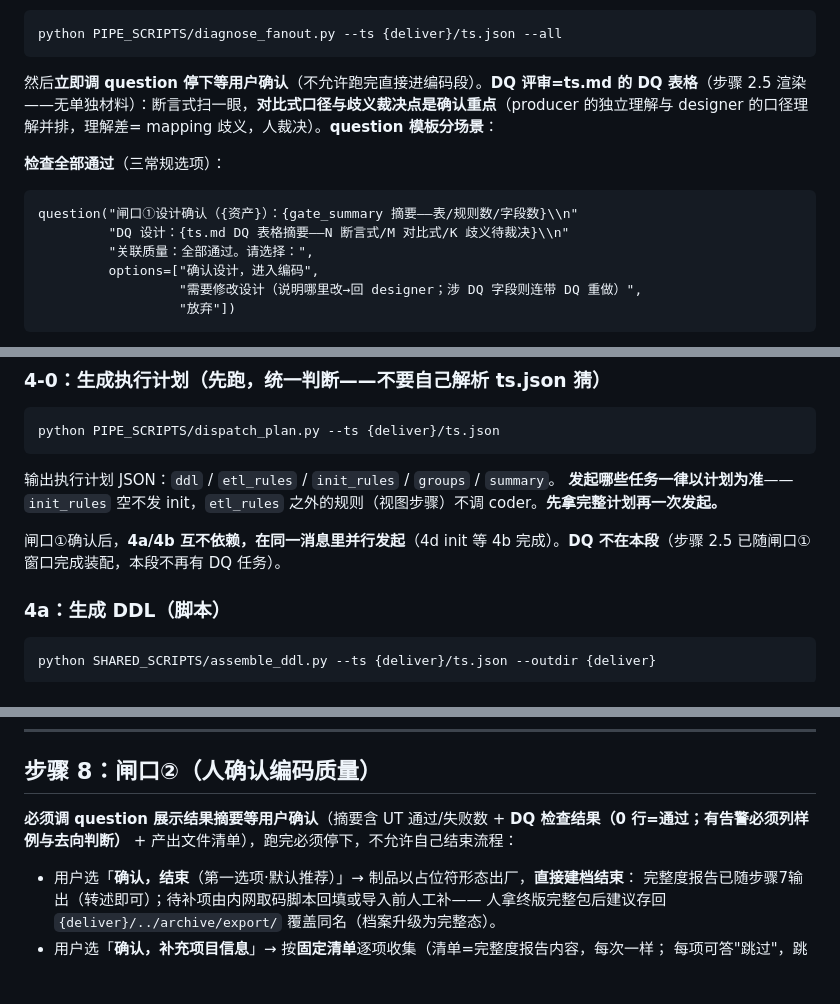
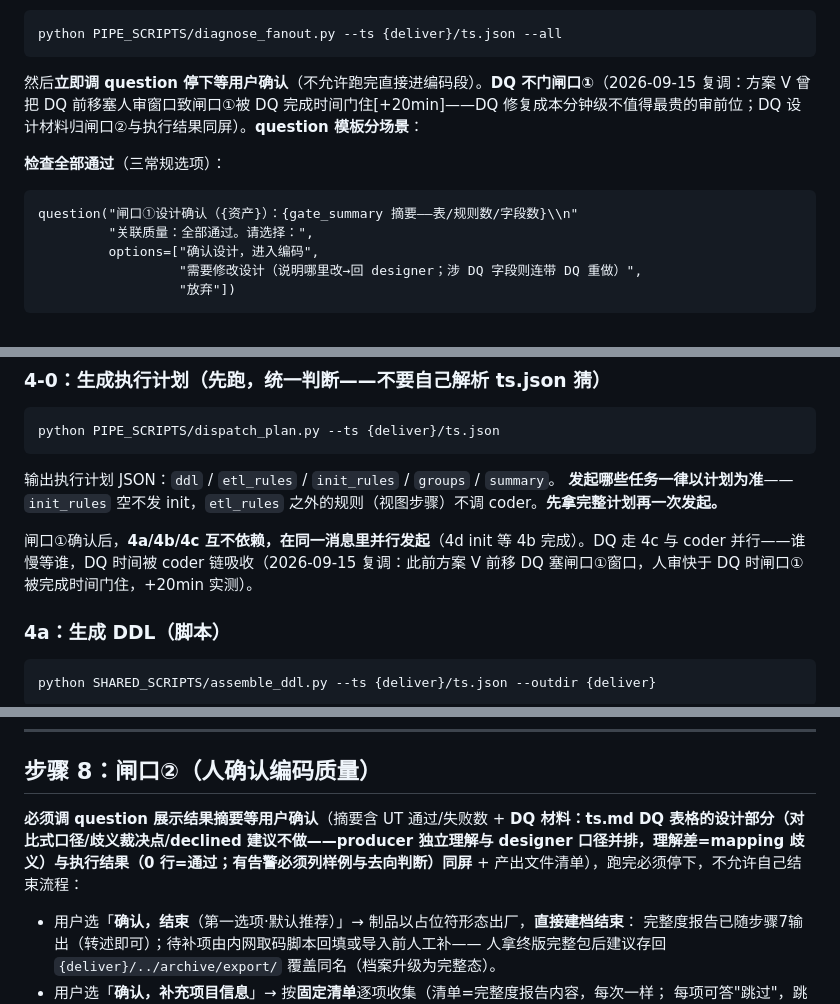
Before and after one commit to yb333/design-dev-agent, a Markdown page: skills/new-pipe/SKILL.md, 3 parts joined by grey strips. Rendered like a GitHub page; blank space fills up the shorter version.

````diff
--- a/skills/new-pipe/SKILL.md
+++ b/skills/new-pipe/SKILL.md
@@ -258,13 +231,12 @@ python PIPE_SCRIPTS/gate_summary.py --ts {deliver}/ts.json --rs {deliver}/_inter
 python PIPE_SCRIPTS/diagnose_fanout.py --ts {deliver}/ts.json --all
 ```
 
-然后**立即调 question 停下等用户确认**（不允许跑完直接进编码段）。**DQ 评审=ts.md 的 DQ 表格**（步骤 2.5 渲染——无单独材料）：断言式扫一眼，**对比式口径与歧义裁决点是确认重点**（producer 的独立理解与 designer 的口径理解并排，理解差= mapping 歧义，人裁决）。**question 模板分场景**：
+然后**立即调 question 停下等用户确认**（不允许跑完直接进编码段）。**DQ 不门闸口①**（2026-09-15 复调：方案 V 曾把 DQ 前移塞人审窗口致闸口①被 DQ 完成时间门住[+20min]——DQ 修复成本分钟级不值得最贵的审前位；DQ 设计材料归闸口②与执行结果同屏）。**question 模板分场景**：
 
 **检查全部通过**（三常规选项）：
 
 ```
 question("闸口①设计确认（{资产}）：{gate_summary 摘要——表/规则数/字段数}\\n"
-         "DQ 设计：{ts.md DQ 表格摘要——N 断言式/M 对比式/K 歧义待裁决}\\n"
          "关联质量：全部通过。请选择：",
          options=["确认设计，进入编码",
                   "需要修改设计（说明哪里改→回 designer；涉 DQ 字段则连带 DQ 重做）",
@@ -306,7 +278,7 @@ python PIPE_SCRIPTS/dispatch_plan.py --ts {deliver}/ts.json
 输出执行计划 JSON：`ddl` / `etl_rules` / `init_rules` / `groups` / `summary`。
 **发起哪些任务一律以计划为准**——`init_rules` 空不发 init，`etl_rules` 之外的规则（视图步骤）不调 coder。**先拿完整计划再一次发起。**
 
-闸口①确认后，**4a/4b 互不依赖，在同一消息里并行发起**（4d init 等 4b 完成）。**DQ 不在本段**（步骤 2.5 已随闸口①窗口完成装配，本段不再有 DQ 任务）。
+闸口①确认后，**4a/4b/4c 互不依赖，在同一消息里并行发起**（4d init 等 4b 完成）。DQ 走 4c 与 coder 并行——谁慢等谁，DQ 时间被 coder 链吸收（2026-09-15 复调：此前方案 V 前移 DQ 塞闸口①窗口，人审快于 DQ 时闸口①被完成时间门住，+20min 实测）。
 
 ### 4a：生成 DDL（脚本）
 
@@ -494,7 +485,7 @@ python PIPE_SCRIPTS/assemble_export.py \
 
 ## 步骤 8：闸口②（人确认编码质量）
 
-**必须调 question 展示结果摘要等用户确认**（摘要含 UT 通过/失败数 + **DQ 检查结果（0 行=通过；有告警必须列样例与去向判断）** + 产出文件清单），跑完必须停下，不允许自己结束流程：
+**必须调 question 展示结果摘要等用户确认**（摘要含 UT 通过/失败数 + **DQ 材料：ts.md DQ 表格的设计部分（对比式口径/歧义裁决点/declined 建议不做——producer 独立理解与 designer 口径并排，理解差=mapping 歧义）与执行结果（0 行=通过；有告警必须列样例与去向判断）同屏** + 产出文件清单），跑完必须停下，不允许自己结束流程：
 
 - 用户选「**确认，结束**（第一选项·默认推荐）」→ 制品以占位符形态出厂，**直接建档结束**：
   完整度报告已随步骤7输出（转述即可）；待补项由内网取码脚本回填或导入前人工补——
````
Also changed, not shown: other parts of skills/new-pipe/SKILL.md (+22 -30 lines), AGENTS.md (+4 -5 lines).
